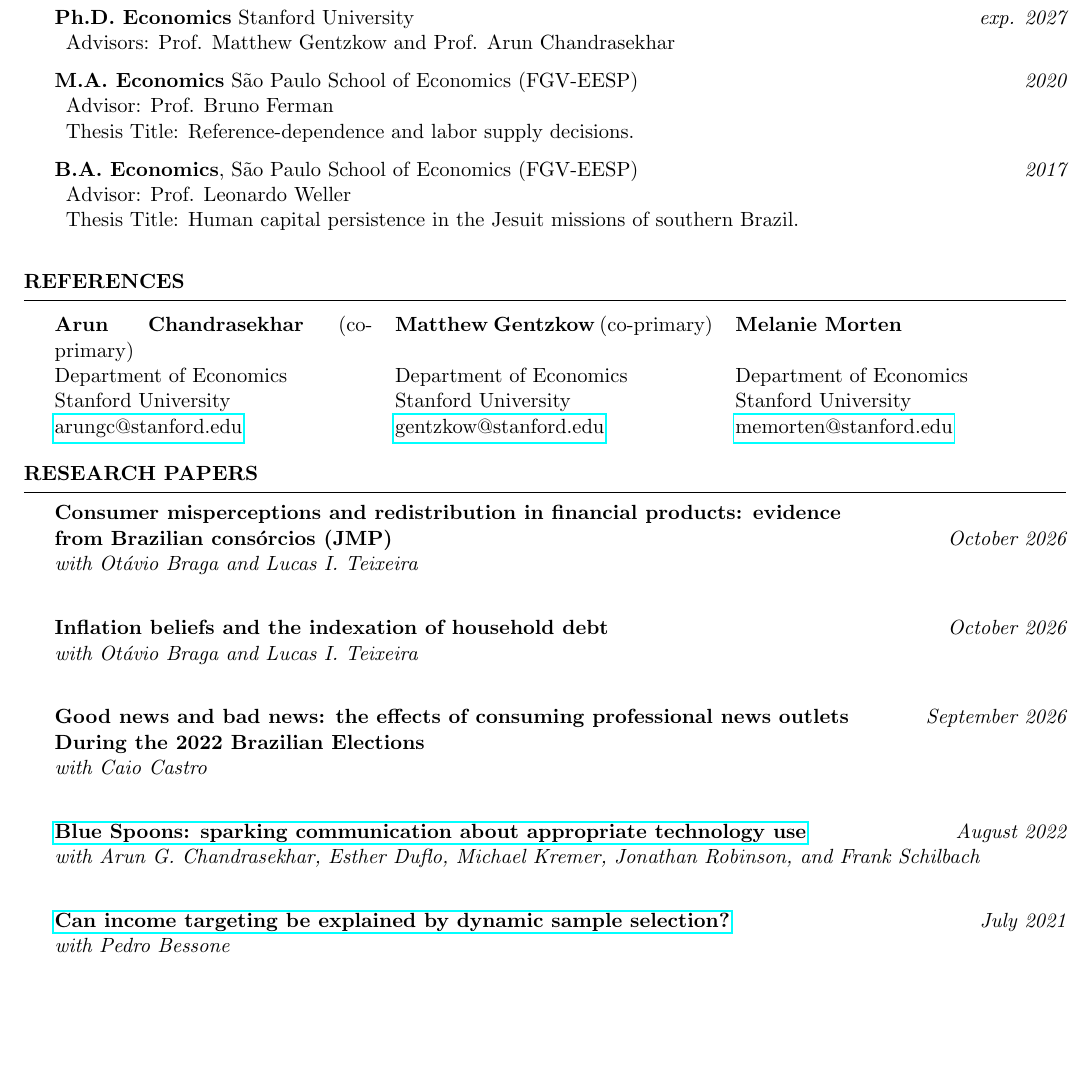
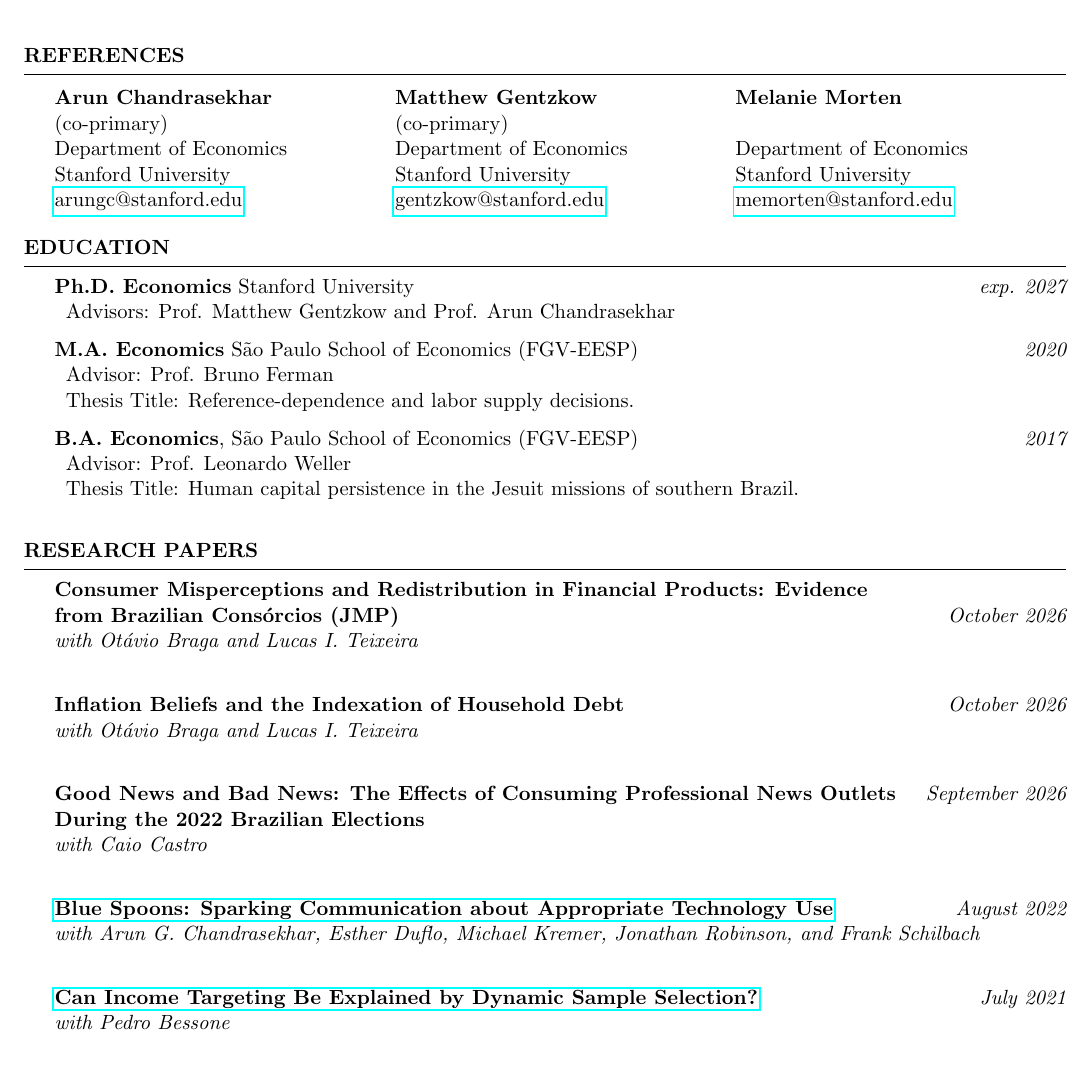
Before and after one commit to joaofpugliese/joaofpugliese.github.io, a LaTeX CV (cv/CV.tex): part of page 1 of 2, cut so that both start at the same text, the shorter picture padded with empty space. Compiled offline with pdfLaTeX.

Commit message:
last update

```diff
--- a/cv/CV.tex
+++ b/cv/CV.tex
@@ -41,6 +41,21 @@ Palo Alto, California \hfill Date of birth: February 6, 1995 \\
 
 
 %----------------------------------------------------------------------------------------
+%	References
+%----------------------------------------------------------------------------------------
+
+\begin{rSection}{References}
+
+\begin{tabular}{@{}p{0.305\textwidth}p{0.305\textwidth}p{0.305\textwidth}@{}}
+{\bf Arun Chandrasekhar} & {\bf Matthew Gentzkow} & {\bf Melanie Morten} \\
+(co-primary) & (co-primary) & \\
+Department of Economics & Department of Economics & Department of Economics \\
+Stanford University & Stanford University & Stanford University \\
+\href{mailto:arungc@stanford.edu}{arungc@stanford.edu} & \href{mailto:gentzkow@stanford.edu}{gentzkow@stanford.edu} & \href{mailto:memorten@stanford.edu}{memorten@stanford.edu} \\
+\end{tabular}
+
+\end{rSection}
+%----------------------------------------------------------------------------------------
 %	EDUCATION SECTION
 %----------------------------------------------------------------------------------------
 
@@ -65,40 +80,26 @@ Palo Alto, California \hfill Date of birth: February 6, 1995 \\
 
 \end{rSection}
 
-%----------------------------------------------------------------------------------------
-%	References
-%----------------------------------------------------------------------------------------
-
-\begin{rSection}{References}
-
-\begin{tabular}{@{}p{0.305\textwidth}p{0.305\textwidth}p{0.305\textwidth}@{}}
-{\bf Arun Chandrasekhar} (co-primary) & {\bf Matthew Gentzkow} (co-primary) & {\bf Melanie Morten} \\
-Department of Economics & Department of Economics & Department of Economics \\
-Stanford University & Stanford University & Stanford University \\
-\href{mailto:arungc@stanford.edu}{arungc@stanford.edu} & \href{mailto:gentzkow@stanford.edu}{gentzkow@stanford.edu} & \href{mailto:memorten@stanford.edu}{memorten@stanford.edu} \\
-\end{tabular}
-
-\end{rSection}
 %--------------------------------------------------------------------------------
 %   Research Papers
 %-----------------------------------------------------------------------------------------------
 \begin{rSection}{Research Papers}
 
-{\bf Consumer misperceptions and redistribution in financial products: evidence \\ from Brazilian consórcios (JMP)} \hfill {\em October 2026} \\
+{\bf Consumer Misperceptions and Redistribution in Financial Products: Evidence \\ from Brazilian Consórcios (JMP)} \hfill {\em October 2026} \\
 {\it with Otávio Braga and Lucas I. Teixeira} \\
 
-{\bf Inflation beliefs and the indexation of household debt} \hfill {\em October 2026} \\
+{\bf Inflation Beliefs and the Indexation of Household Debt} \hfill {\em October 2026} \\
 {\it with Otávio Braga and Lucas I. Teixeira} \\
 
-{\bf Good news and bad news: the effects of consuming professional news outlets} \hfill {\em September 2026} \\
+{\bf Good News and Bad News: The Effects of Consuming Professional News Outlets} \hfill {\em September 2026} \\
 {\bf During the 2022 Brazilian Elections} \\
 {\it with Caio Castro} \\
 
-{\bf \href{https://joaofpugliese.github.io/assets/pdf/CDKPRS.pdf}{Blue Spoons: sparking communication about appropriate technology use}} \hfill {\em August 2022} \\
+{\bf \href{https://joaofpugliese.github.io/assets/pdf/CDKPRS.pdf}{Blue Spoons: Sparking Communication about Appropriate Technology Use}} \hfill {\em August 2022} \\
 {\it with Arun G. Chandrasekhar, Esther Duflo, Michael Kremer, Jonathan Robinson, and Frank Schilbach} \\
 
 
-{\bf \href{https://joaofpugliese.github.io/assets/pdf/BP.pdf}{Can income targeting be explained by dynamic sample selection?}} \hfill {\em July 2021} \\
+{\bf \href{https://joaofpugliese.github.io/assets/pdf/BP.pdf}{Can Income Targeting Be Explained by Dynamic Sample Selection?}} \hfill {\em July 2021} \\
 {\it with Pedro Bessone} \\
 
 \end{rSection}
```
Also changed, not shown: assets/pdf/CV.pdf, cv/CV.pdf, 1 other file.
